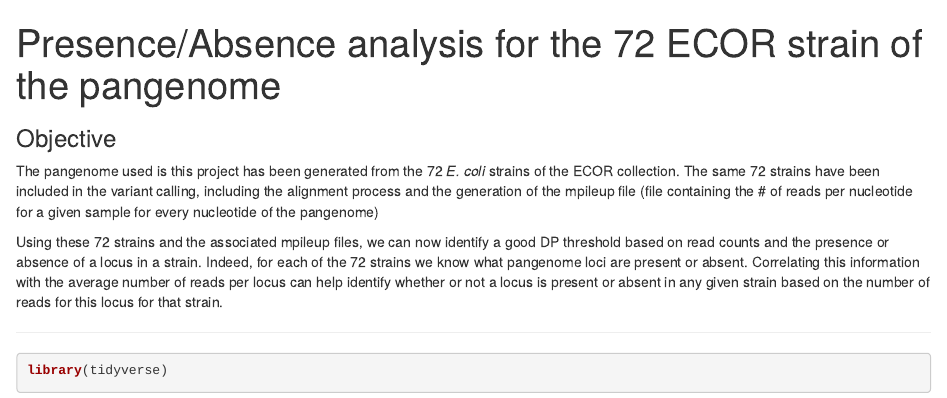
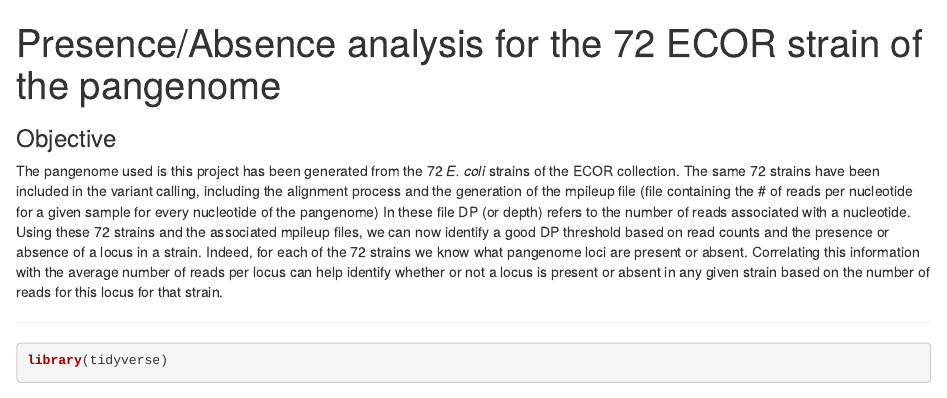
Before and after one commit to Arcadia-Science/2024-Ecoli-amr-genotype-phenotype_7000strains, an R Markdown document (Dataset_generation/scripts/ECOR72_and_DP_threshold_analysis.Rmd): the page in a window 1100 px wide, from its top. Rendered offline with R 4.5, knitr and Pandoc, with nearby package versions; some code elsewhere in the file could not run offline.

Commit message:
small_edits_after_review

```diff
--- a/Dataset_generation/scripts/ECOR72_and_DP_threshold_analysis.Rmd
+++ b/Dataset_generation/scripts/ECOR72_and_DP_threshold_analysis.Rmd
@@ -6,7 +6,7 @@ output: html_notebook
 
 The pangenome used is this project has been generated from the 72 *E. coli* strains of the ECOR collection.
 The same 72 strains have been included in the variant calling, including the alignment process and the generation of the mpileup file (file containing the # of reads per nucleotide for a given sample for every nucleotide of the pangenome)
-
+In these file DP (or depth) refers to the number of reads associated with a nucleotide.
 Using these 72 strains and the associated mpileup files, we can now identify a good DP threshold based on read counts and the presence or absence of a locus in a strain. Indeed, for each of the 72 strains we know what pangenome loci are present or absent. Correlating this information with the average number of reads per locus can help identify whether or not a locus is present or absent in any given strain based on the number of reads for this locus for that strain.
 
 ---
```
Also changed, not shown: README.md, 2 other files.
